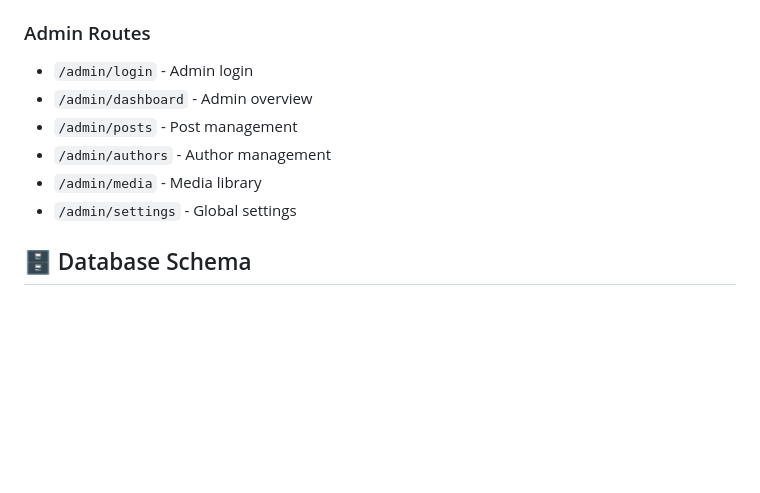
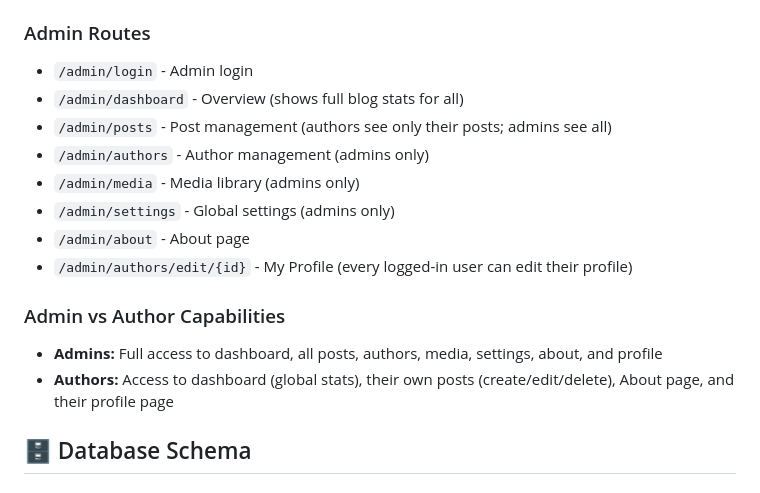
Before and after one commit to JMousqueton/Yet-Another-Blog, a Markdown page: README.md, the part around the change. GitHub-like rendering; blank space fills up the shorter version.

Commit message:
Update admin routes and clarify admin vs author capabilities in README.md

```diff
--- a/README.md
+++ b/README.md
@@ -148,11 +148,17 @@ blog/
 
 ### Admin Routes
 - `/admin/login` - Admin login
-- `/admin/dashboard` - Admin overview
-- `/admin/posts` - Post management
-- `/admin/authors` - Author management
-- `/admin/media` - Media library
-- `/admin/settings` - Global settings
+- `/admin/dashboard` - Overview (shows full blog stats for all)
+- `/admin/posts` - Post management (authors see only their posts; admins see all)
+- `/admin/authors` - Author management (admins only)
+- `/admin/media` - Media library (admins only)
+- `/admin/settings` - Global settings (admins only)
+- `/admin/about` - About page
+- `/admin/authors/edit/{id}` - My Profile (every logged-in user can edit their profile)
+
+### Admin vs Author Capabilities
+- **Admins:** Full access to dashboard, all posts, authors, media, settings, about, and profile
+- **Authors:** Access to dashboard (global stats), their own posts (create/edit/delete), About page, and their profile page
 
 ## 🗄️ Database Schema
 
```
